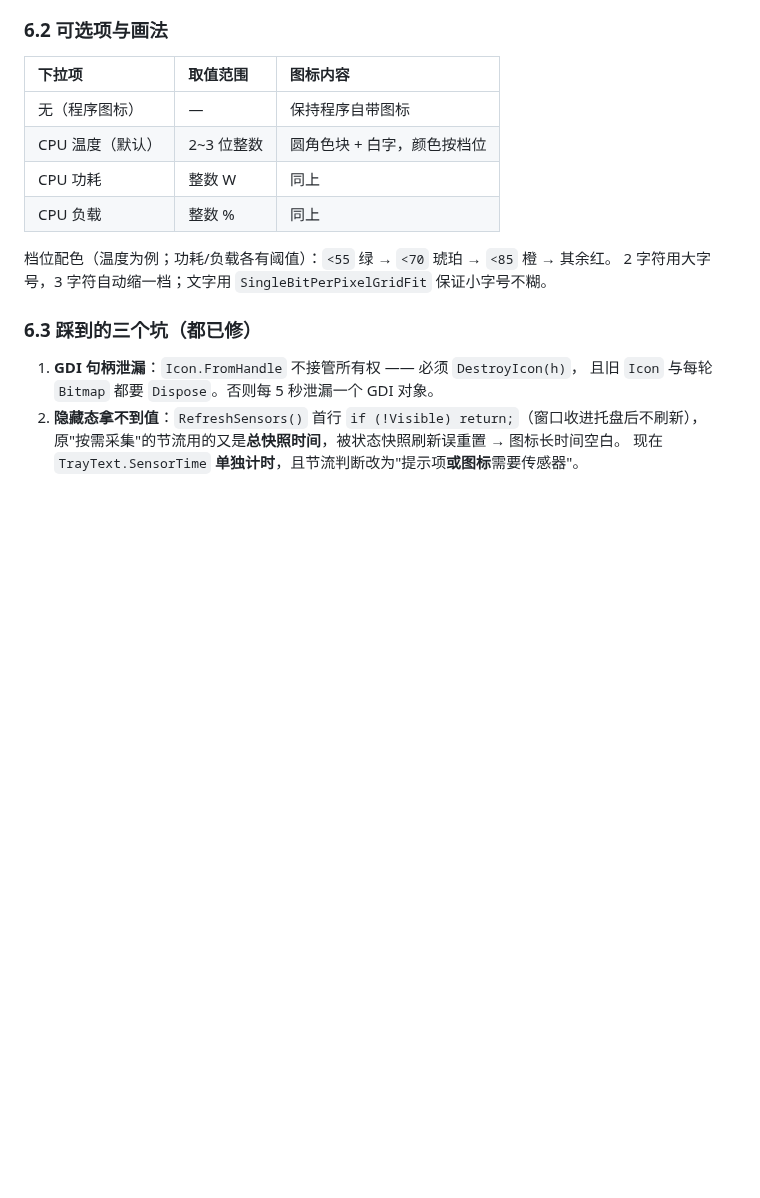
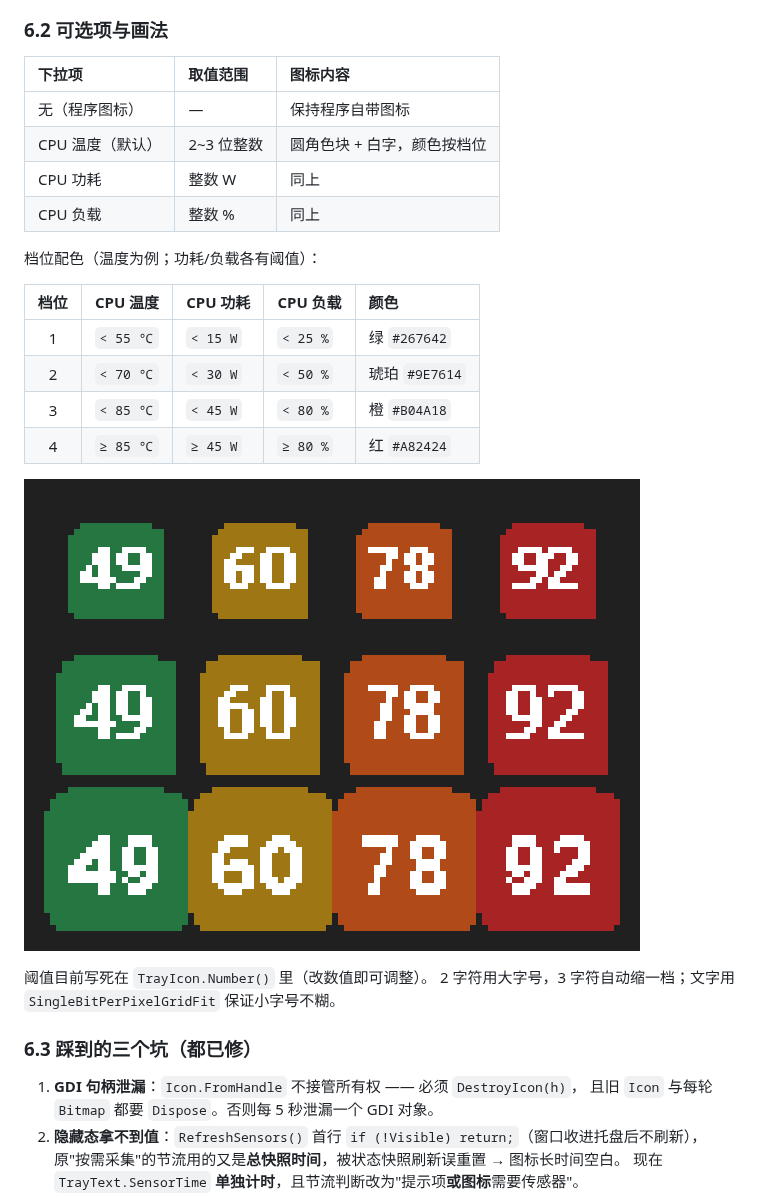
Before and after one commit to aie1123/open-mifs, a Markdown page: docs/TRAY-TOOLTIP.md, the part around the change. Drawn GitHub-style; pictures changed too: docs/screenshots/tray-icon-colors.png (added); blank space fills up the shorter version.

Commit message:
docs: 托盘图标配色阈值表 + 四档对照图
- docs/TRAY-TOOLTIP.md §6.2 补阈值表（温度 55/70/85、功耗 15/30/45、负载 25/50/80）
  与颜色值，并嵌入 docs/screenshots/tray-icon-colors.png
- 对照图由 --icon-preview 的真实渲染路径生成（16/20/24px × 49/60/78/92 ℃ 四档）

```diff
--- a/docs/TRAY-TOOLTIP.md
+++ b/docs/TRAY-TOOLTIP.md
@@ -119,7 +119,18 @@
 | CPU 功耗 | 整数 W | 同上 |
 | CPU 负载 | 整数 % | 同上 |
 
-档位配色（温度为例；功耗/负载各有阈值）：`<55` 绿 → `<70` 琥珀 → `<85` 橙 → 其余红。
+档位配色（温度为例；功耗/负载各有阈值）：
+
+| 档位 | CPU 温度 | CPU 功耗 | CPU 负载 | 颜色 |
+| :---: | :--- | :--- | :--- | :--- |
+| 1 | `< 55 ℃` | `< 15 W` | `< 25 %` | 绿 `#267642` |
+| 2 | `< 70 ℃` | `< 30 W` | `< 50 %` | 琥珀 `#9E7614` |
+| 3 | `< 85 ℃` | `< 45 W` | `< 80 %` | 橙 `#B04A18` |
+| 4 | `≥ 85 ℃` | `≥ 45 W` | `≥ 80 %` | 红 `#A82424` |
+
+![托盘图标四档配色（16/20/24px，49/60/78/92 ℃）](screenshots/tray-icon-colors.png)
+
+阈值目前写死在 `TrayIcon.Number()` 里（改数值即可调整）。
 2 字符用大字号，3 字符自动缩一档；文字用 `SingleBitPerPixelGridFit` 保证小字号不糊。
 
 ### 6.3 踩到的三个坑（都已修）
```
